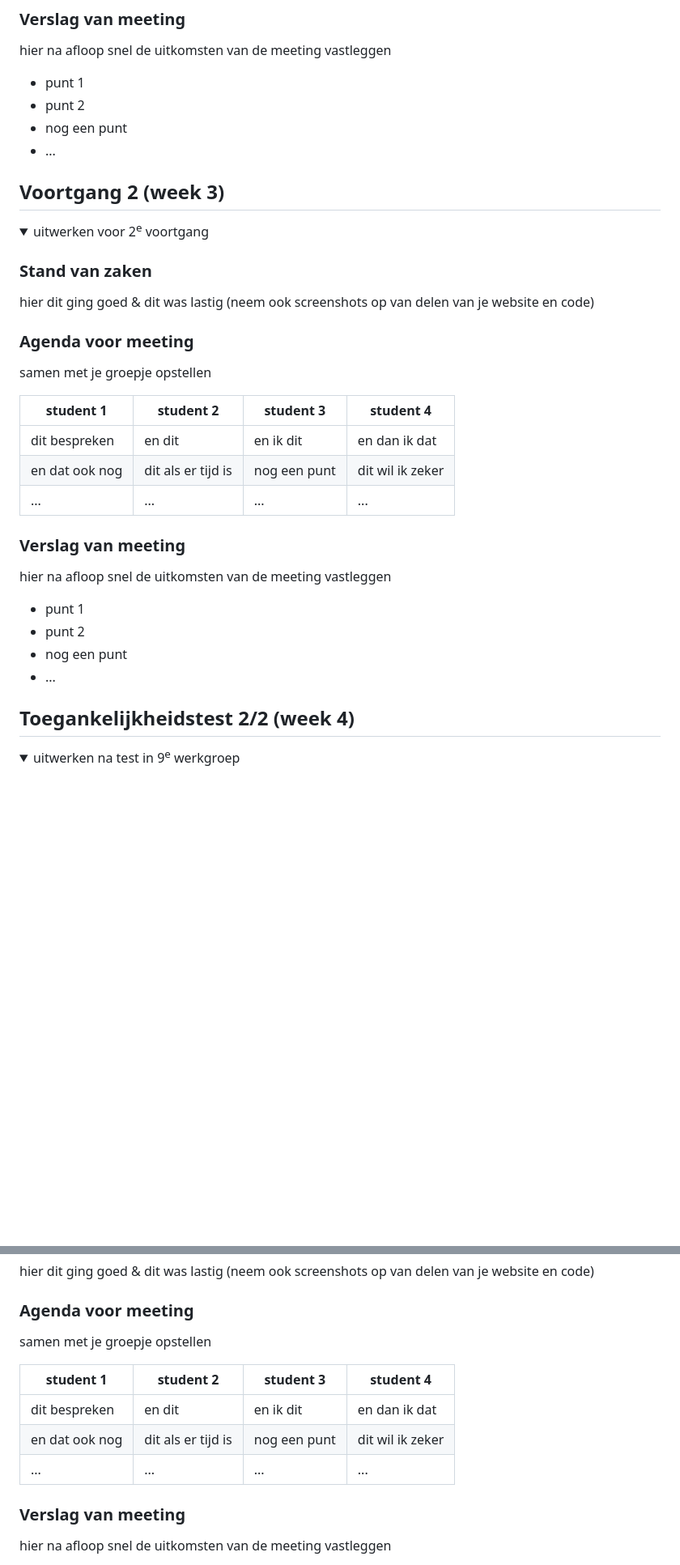
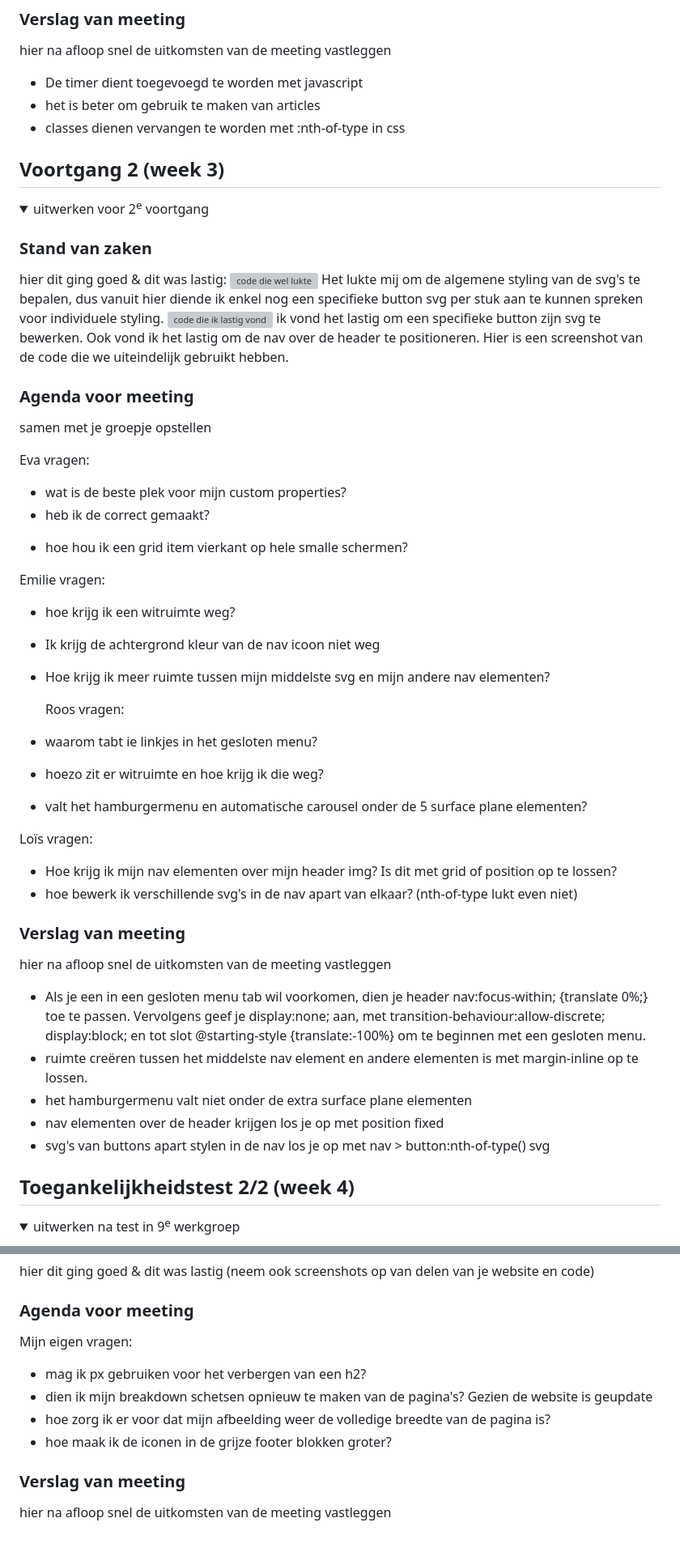
Before and after one commit to loisalthusius/frontenddevelopment, a Markdown page: README.md, 2 parts joined by grey strips. Shown: that part at 81% size. GitHub-like rendering; folded sections open; blank space fills up the shorter version; grey boxes are pictures that could not be loaded.

```diff
--- a/README.md
+++ b/README.md
@@ -132,10 +132,9 @@ Loïs vragen:
 
 hier na afloop snel de uitkomsten van de meeting vastleggen
 
-- punt 1
-- punt 2
-- nog een punt
-- ...
+- De timer dient toegevoegd te worden met javascript
+- het is beter om gebruik te maken van articles
+- classes dienen vervangen te worden met :nth-of-type in css
 
 </details>
 
@@ -146,26 +145,49 @@ hier na afloop snel de uitkomsten van de meeting vastleggen
 
 ### Stand van zaken
 
-hier dit ging goed & dit was lastig (neem ook screenshots op van delen van je website en code)
+hier dit ging goed & dit was lastig:
+<img src="readme-images/gelukt.png" width=375px alt="code die wel lukte">
+Het lukte mij om de algemene styling van de svg's te bepalen, dus vanuit hier diende ik enkel nog een specifieke button svg per stuk aan te kunnen spreken voor individuele styling.
+<img src="readme-images/lastig.png" width="375px" alt="code die ik lastig vond">
+ik vond het lastig om een specifieke button zijn svg te bewerken. Ook vond ik het lastig om de nav over de header te positioneren.
+Hier is een screenshot van de code die we uiteindelijk gebruikt hebben.
 
 ### Agenda voor meeting
 
 samen met je groepje opstellen
 
-| student 1      | student 2          | student 3    | student 4        |
-| -------------- | ------------------ | ------------ | ---------------- |
-| dit bespreken  | en dit             | en ik dit    | en dan ik dat    |
-| en dat ook nog | dit als er tijd is | nog een punt | dit wil ik zeker |
-| ...            | ...                | ...          | ...              |
+Eva vragen:
+
+- wat is de beste plek voor mijn custom properties?
+- heb ik de <table> correct gemaakt?
+- hoe hou ik een grid item vierkant op hele smalle schermen?
+
+Emilie vragen:
+
+- hoe krijg ik een witruimte weg?
+- Ik krijg de achtergrond kleur van de nav icoon niet weg
+- Hoe krijg ik meer ruimte tussen mijn middelste svg en mijn andere nav elementen?
+
+  Roos vragen:
+
+- waarom tabt ie linkjes in het gesloten menu?
+- hoezo zit er witruimte en hoe krijg ik die weg?
+- valt het hamburgermenu en automatische carousel onder de 5 surface plane elementen?
+
+Loïs vragen:
+
+- Hoe krijg ik mijn nav elementen over mijn header img? Is dit met grid of position op te lossen?
+- hoe bewerk ik verschillende svg's in de nav apart van elkaar? (nth-of-type lukt even niet)
 
 ### Verslag van meeting
 
 hier na afloop snel de uitkomsten van de meeting vastleggen
 
-- punt 1
-- punt 2
-- nog een punt
-- ...
+- Als je een in een gesloten menu tab wil voorkomen, dien je header nav:focus-within; {translate 0%;} toe te passen. Vervolgens geef je display:none; aan, met transition-behaviour:allow-discrete; display:block; en tot slot @starting-style {translate:-100%} om te beginnen met een gesloten menu.
+- ruimte creëren tussen het middelste nav element en andere elementen is met margin-inline op te lossen.
+- het hamburgermenu valt niet onder de extra surface plane elementen
+- nav elementen over de header krijgen los je op met position fixed
+- svg's van buttons apart stylen in de nav los je op met nav > button:nth-of-type() svg
 
 </details>
 
@@ -191,13 +213,12 @@ hier dit ging goed & dit was lastig (neem ook screenshots op van delen van je we
 
 ### Agenda voor meeting
 
-samen met je groepje opstellen
+Mijn eigen vragen:
 
-| student 1      | student 2          | student 3    | student 4        |
-| -------------- | ------------------ | ------------ | ---------------- |
-| dit bespreken  | en dit             | en ik dit    | en dan ik dat    |
-| en dat ook nog | dit als er tijd is | nog een punt | dit wil ik zeker |
-| ...            | ...                | ...          | ...              |
+- mag ik px gebruiken voor het verbergen van een h2?
+- dien ik mijn breakdown schetsen opnieuw te maken van de pagina's? Gezien de website is geupdate
+- hoe zorg ik er voor dat mijn afbeelding weer de volledige breedte van de pagina is?
+- hoe maak ik de iconen in de grijze footer blokken groter?
 
 ### Verslag van meeting
 
```
Also changed, not shown: other parts of README.md (+1 -1 lines).
